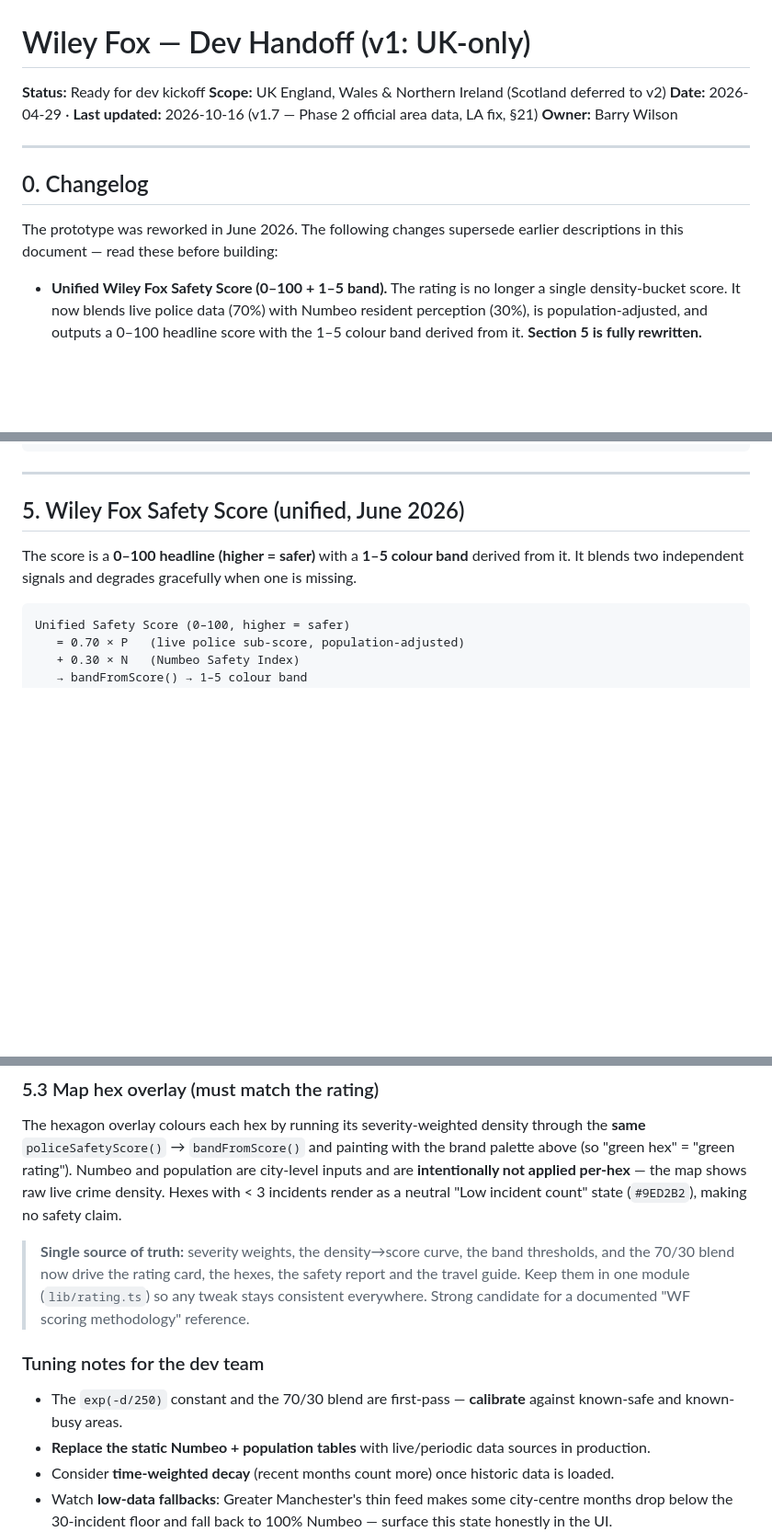
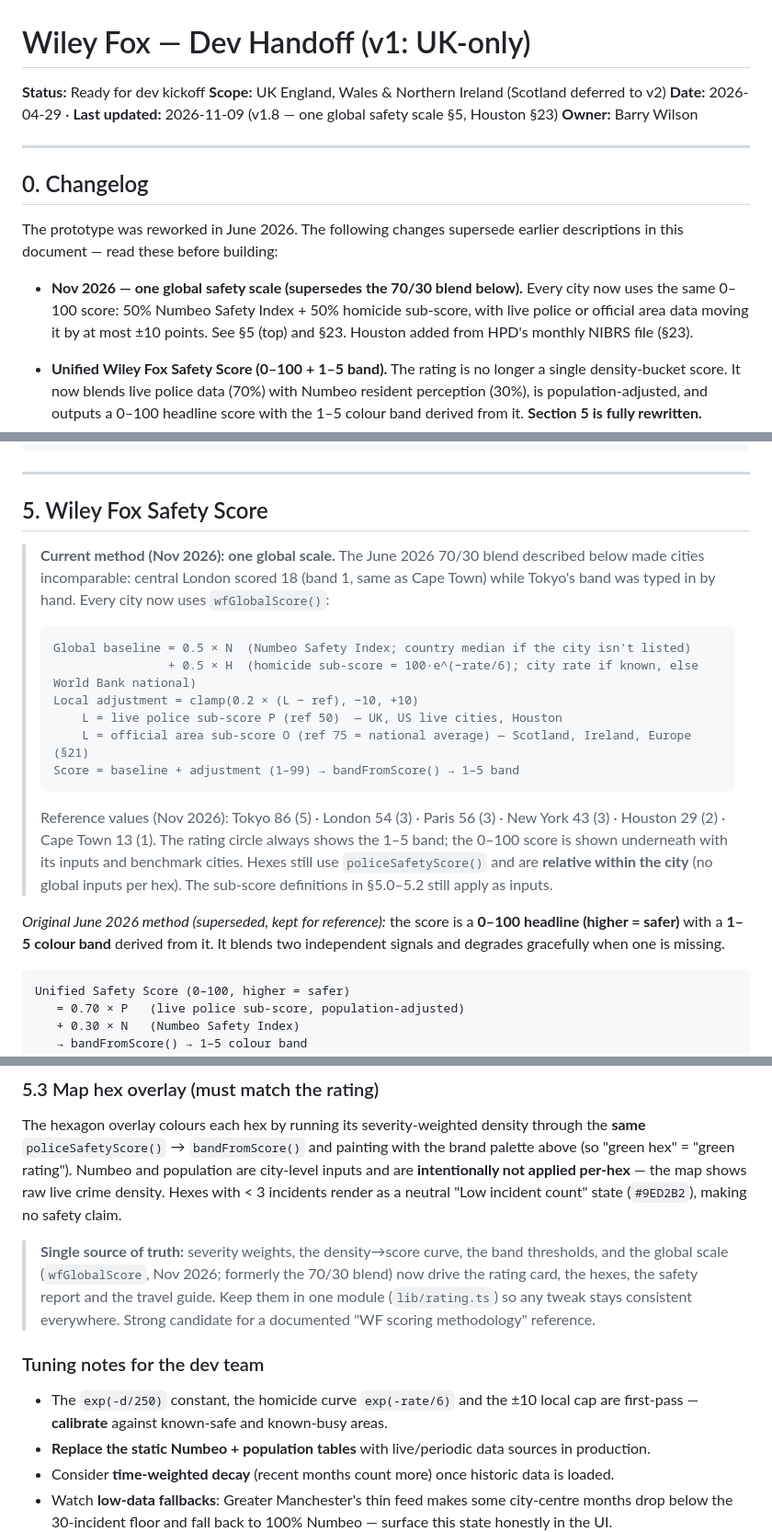
Before and after one commit to barry14wilson/WF-mapping, a Markdown page: Wiley-Fox-Dev-Handoff-v1.md, 3 parts joined by grey strips. Shown at 92% size. GitHub-like rendering; blank space fills up the shorter version.

Commit message:
Handoff v1.8: document the global safety scale (§5) and Houston (§23)
Co-Authored-By: Claude Opus 5.5 <noreply@anthropic.com>
Claude-Session: https://claude.ai/code/session_01SERAR3xvEvrhfK6NKxcAp3

````diff
--- a/Wiley-Fox-Dev-Handoff-v1.md
+++ b/Wiley-Fox-Dev-Handoff-v1.md
@@ -2,7 +2,7 @@
 
 **Status:** Ready for dev kickoff
 **Scope:** UK England, Wales & Northern Ireland (Scotland deferred to v2)
-**Date:** 2026-04-29 · **Last updated:** 2026-10-16 (v1.7 — Phase 2 official area data, LA fix, §21)
+**Date:** 2026-04-29 · **Last updated:** 2026-11-09 (v1.8 — one global safety scale §5, Houston §23)
 **Owner:** Barry Wilson
 
 ---
@@ -10,6 +10,8 @@
 ## 0. Changelog
 
 The prototype was reworked in June 2026. The following changes supersede earlier descriptions in this document — read these before building:
+
+- **Nov 2026 — one global safety scale (supersedes the 70/30 blend below).** Every city now uses the same 0–100 score: 50% Numbeo Safety Index + 50% homicide sub-score, with live police or official area data moving it by at most ±10 points. See §5 (top) and §23. Houston added from HPD's monthly NIBRS file (§23).
 
 - **Unified Wiley Fox Safety Score (0–100 + 1–5 band).** The rating is no longer a single density-bucket score. It now blends live police data (70%) with Numbeo resident perception (30%), is population-adjusted, and outputs a 0–100 headline score with the 1–5 colour band derived from it. **Section 5 is fully rewritten.**
 - **Real Numbeo data + ONS population density** added as scoring inputs (Sections 5.1–5.2).
@@ -195,9 +197,23 @@ create index crimes_category_idx on crimes (category);
 
 ---
 
-## 5. Wiley Fox Safety Score (unified, June 2026)
+## 5. Wiley Fox Safety Score
 
-The score is a **0–100 headline (higher = safer)** with a **1–5 colour band** derived from it. It blends two independent signals and degrades gracefully when one is missing.
+> **Current method (Nov 2026): one global scale.** The June 2026 70/30 blend described below made cities incomparable: central London scored 18 (band 1, same as Cape Town) while Tokyo's band was typed in by hand. Every city now uses `wfGlobalScore()`:
+>
+> ```
+> Global baseline = 0.5 × N  (Numbeo Safety Index; country median if the city isn't listed)
+>                 + 0.5 × H  (homicide sub-score = 100·e^(−rate/6); city rate if known, else World Bank national)
+> Local adjustment = clamp(0.2 × (L − ref), −10, +10)
+>     L = live police sub-score P (ref 50)  — UK, US live cities, Houston
+>     L = official area sub-score O (ref 75 = national average) — Scotland, Ireland, Europe (§21)
+> Score = baseline + adjustment (1–99) → bandFromScore() → 1–5 band
+> ```
+>
+> Reference values (Nov 2026): Tokyo 86 (5) · London 54 (3) · Paris 56 (3) · New York 43 (3) · Houston 29 (2) · Cape Town 13 (1).
+> The rating circle always shows the 1–5 band; the 0–100 score is shown underneath with its inputs and benchmark cities. Hexes still use `policeSafetyScore()` and are **relative within the city** (no global inputs per hex). The sub-score definitions in §5.0–5.2 still apply as inputs.
+
+*Original June 2026 method (superseded, kept for reference):* the score is a **0–100 headline (higher = safer)** with a **1–5 colour band** derived from it. It blends two independent signals and degrades gracefully when one is missing.
 
 ```
 Unified Safety Score (0–100, higher = safer)
@@ -267,10 +283,10 @@ const adjustedDensity = weightedDensity / f;  // feed this into policeSafetyScor
 
 The hexagon overlay colours each hex by running its severity-weighted density through the **same** `policeSafetyScore()` → `bandFromScore()` and painting with the brand palette above (so "green hex" = "green rating"). Numbeo and population are city-level inputs and are **intentionally not applied per-hex** — the map shows raw live crime density. Hexes with < 3 incidents render as a neutral "Low incident count" state (`#9ED2B2`), making no safety claim.
 
-> **Single source of truth:** severity weights, the density→score curve, the band thresholds, and the 70/30 blend now drive the rating card, the hexes, the safety report and the travel guide. Keep them in one module (`lib/rating.ts`) so any tweak stays consistent everywhere. Strong candidate for a documented "WF scoring methodology" reference.
+> **Single source of truth:** severity weights, the density→score curve, the band thresholds, and the global scale (`wfGlobalScore`, Nov 2026; formerly the 70/30 blend) now drive the rating card, the hexes, the safety report and the travel guide. Keep them in one module (`lib/rating.ts`) so any tweak stays consistent everywhere. Strong candidate for a documented "WF scoring methodology" reference.
 
 ### Tuning notes for the dev team
-- The `exp(-d/250)` constant and the 70/30 blend are first-pass — **calibrate** against known-safe and known-busy areas.
+- The `exp(-d/250)` constant, the homicide curve `exp(-rate/6)` and the ±10 local cap are first-pass — **calibrate** against known-safe and known-busy areas.
 - **Replace the static Numbeo + population tables** with live/periodic data sources in production.
 - Consider **time-weighted decay** (recent months count more) once historic data is loaded.
 - Watch **low-data fallbacks**: Greater Manchester's thin feed makes some city-centre months drop below the 30-incident floor and fall back to 100% Numbeo — surface this state honestly in the UI.
````
Also changed, not shown: other parts of Wiley-Fox-Dev-Handoff-v1.md (+22 -2 lines).
